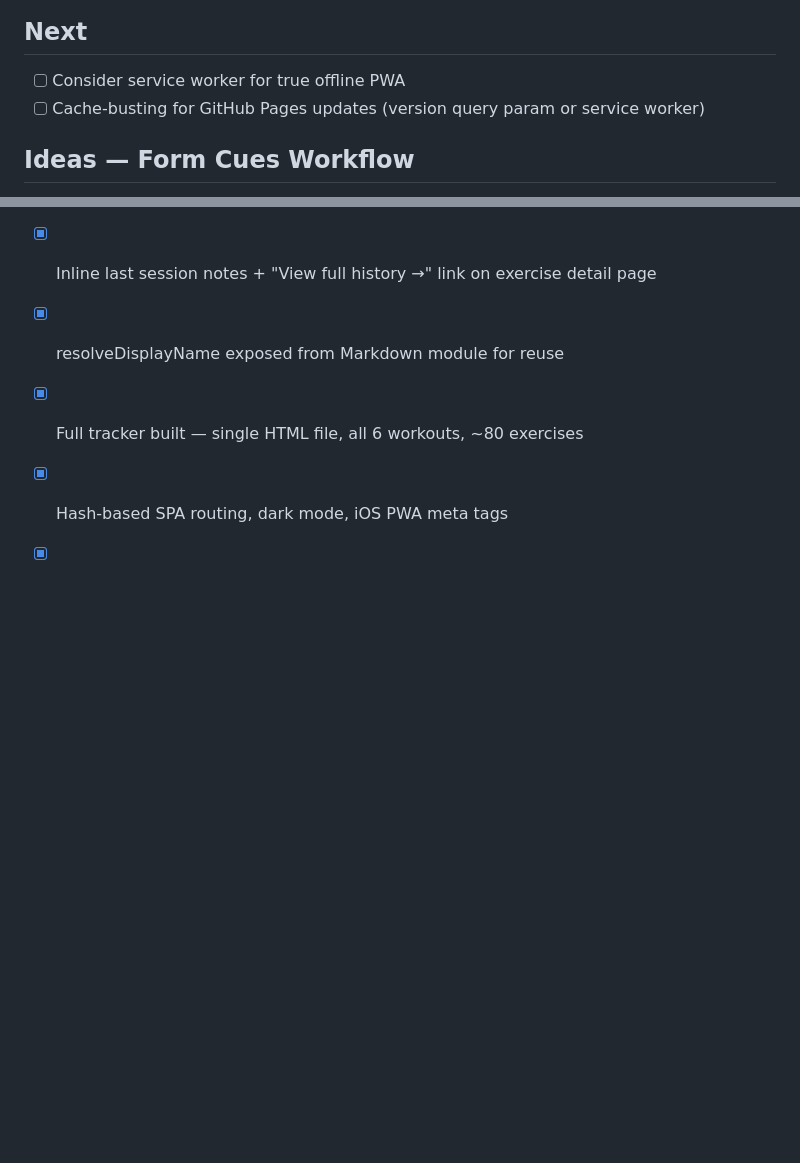
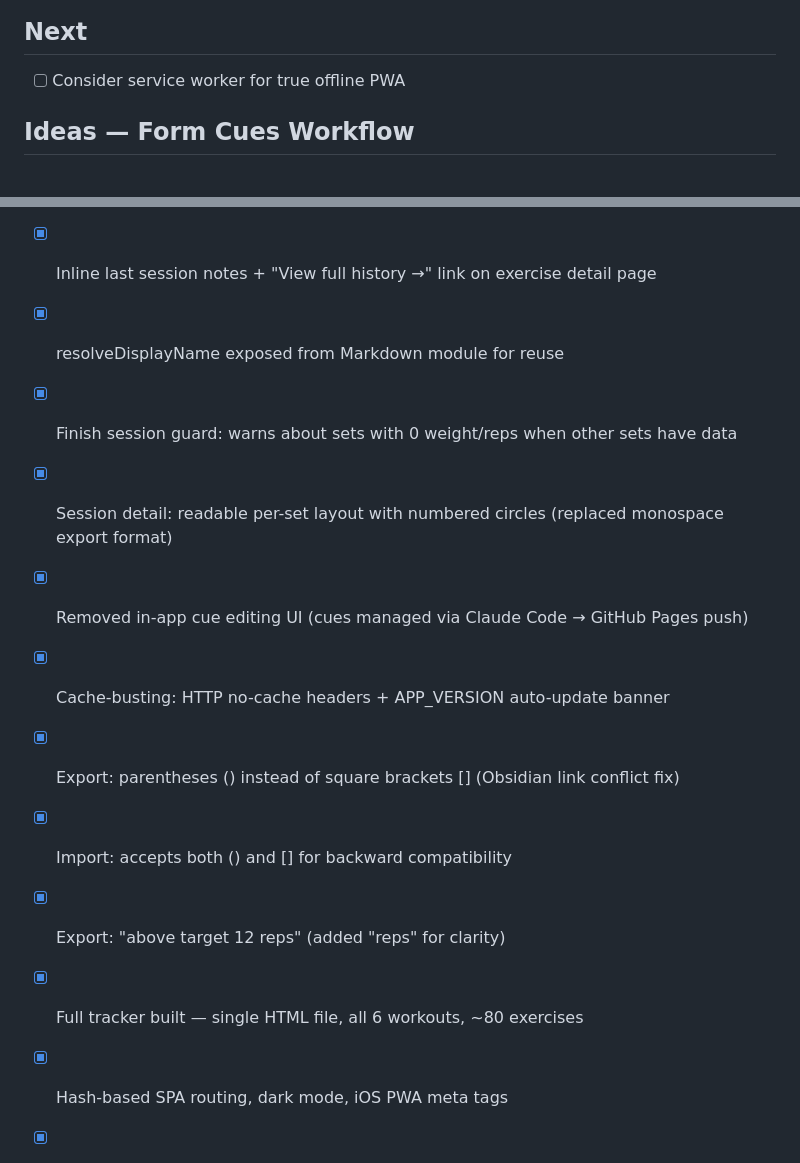
Before and after one commit to tomasruta/Exercise-tracker, a Markdown page: ROADMAP.md, 2 parts joined by grey strips. Rendered like a GitHub page; blank space fills up the shorter version.

```diff
--- a/ROADMAP.md
+++ b/ROADMAP.md
@@ -5,7 +5,6 @@
 
 ## Next
 - [ ] Consider service worker for true offline PWA
-- [ ] Cache-busting for GitHub Pages updates (version query param or service worker)
 
 ## Ideas — Form Cues Workflow
 - [ ] **Preferred flow**: Update canonical cues via Claude Code → push to GitHub Pages → auto-syncs to phone. Better than in-app editing because cues live in source of truth (HTML file), not scattered in localStorage. User exports session notes to Obsidian, reviews with AI, then asks Claude Code to update cues in FORM_CUES/PROGRAMME constants.
@@ -29,6 +28,13 @@
 - [x] Editable cues: localStorage override for form cues with Edit/Save/Reset
 - [x] Inline last session notes + "View full history →" link on exercise detail page
 - [x] resolveDisplayName exposed from Markdown module for reuse
+- [x] Finish session guard: warns about sets with 0 weight/reps when other sets have data
+- [x] Session detail: readable per-set layout with numbered circles (replaced monospace export format)
+- [x] Removed in-app cue editing UI (cues managed via Claude Code → GitHub Pages push)
+- [x] Cache-busting: HTTP no-cache headers + APP_VERSION auto-update banner
+- [x] Export: parentheses () instead of square brackets [] (Obsidian link conflict fix)
+- [x] Import: accepts both () and [] for backward compatibility
+- [x] Export: "above target 12 reps" (added "reps" for clarity)
 - [x] Full tracker built — single HTML file, all 6 workouts, ~80 exercises
 - [x] Hash-based SPA routing, dark mode, iOS PWA meta tags
 - [x] Exercise detail with weight/reps inputs, auto-bump, progression banners
```
Also changed, not shown: SESSION_LOG.md (+25 -0 lines).
